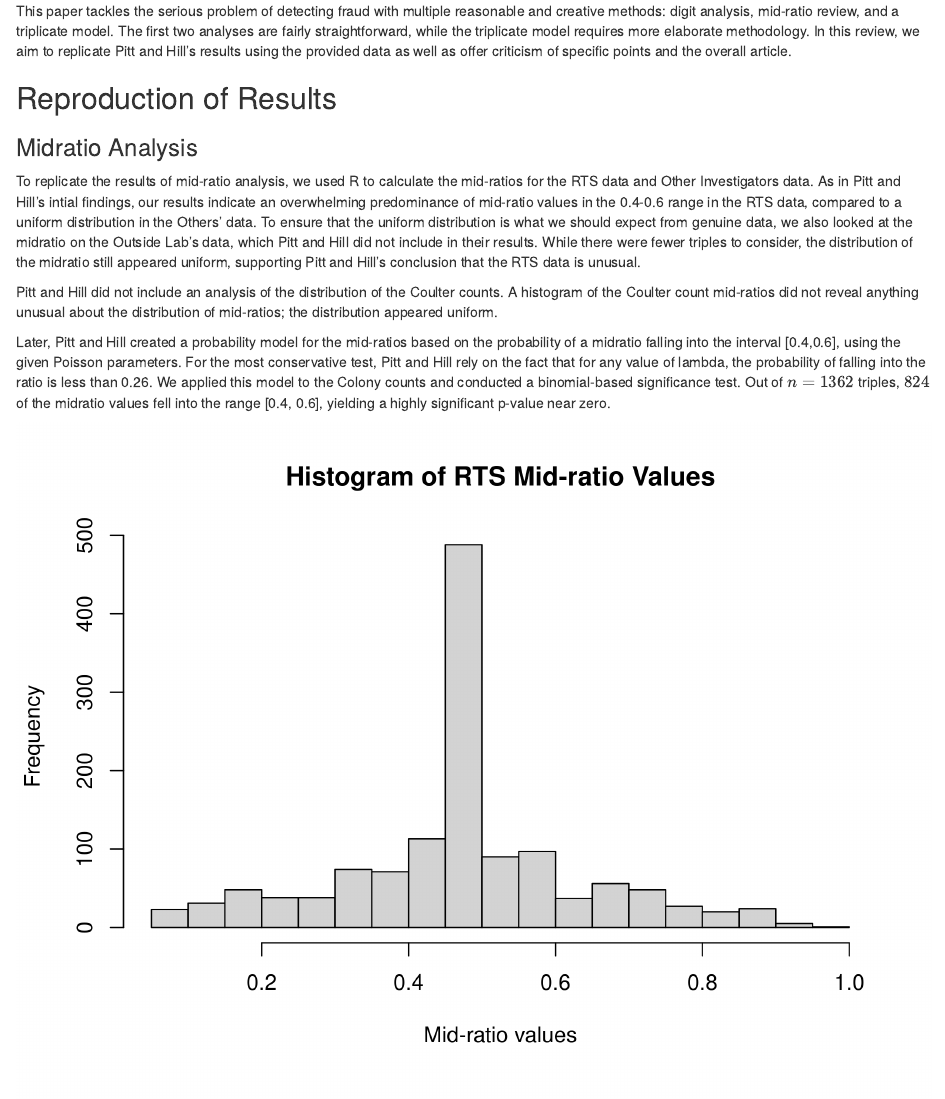
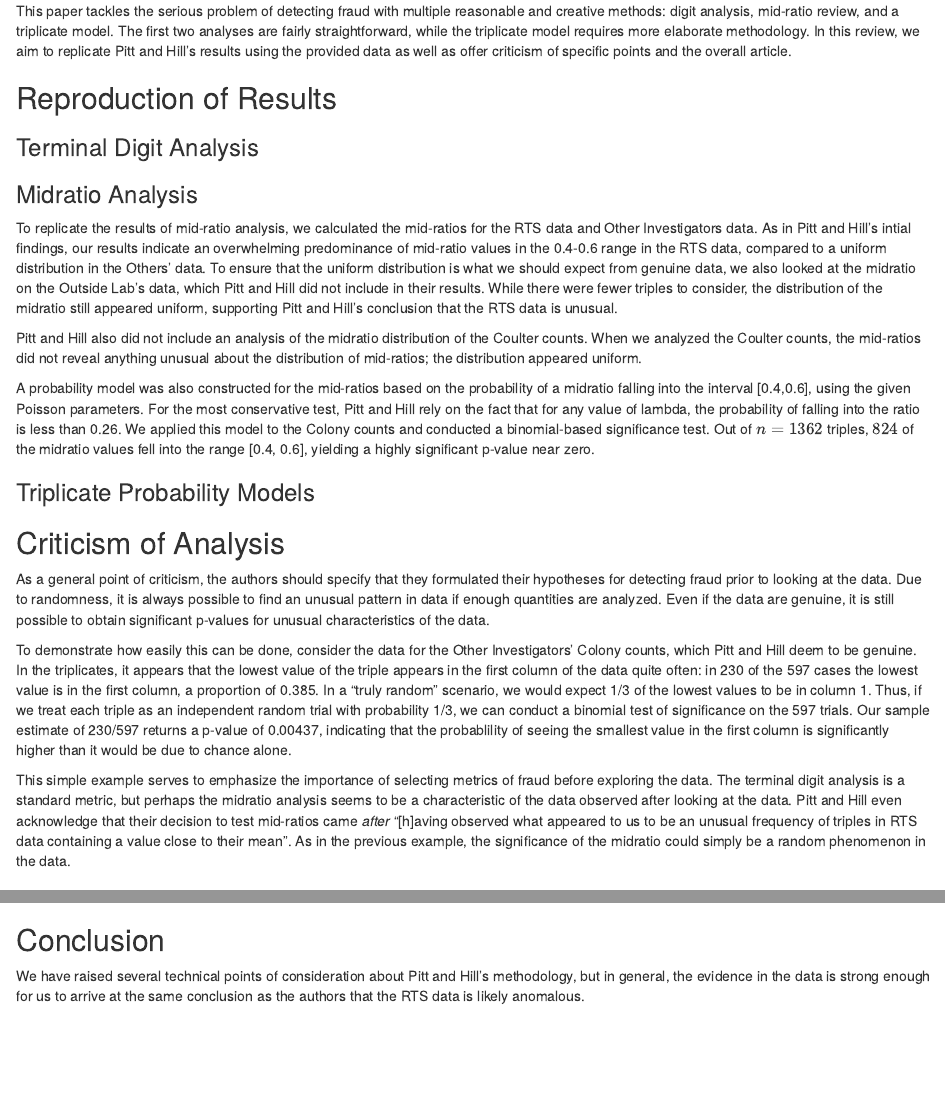
Before and after one commit to sldegraaf/preclinical-data-review, an R Markdown document (review.Rmd): the page in a window 1100 px wide, from 200 px down, and a second part further down, joined at a grey line. Rendered offline with R 4.5, knitr and Pandoc, with nearby package versions; common packages that the code uses without loading them are loaded.

Commit message:
added an example of fake anomaly in real data

````diff
--- a/review.Rmd
+++ b/review.Rmd
@@ -15,31 +15,21 @@ knitr::opts_chunk$set(
 This paper tackles the serious problem of detecting fraud with multiple reasonable and creative methods: digit analysis, mid-ratio review, and a triplicate model. The first two analyses are fairly straightforward, while the triplicate model requires more elaborate methodology. In this review, we aim to replicate Pitt and Hill's results using the provided data as well as offer criticism of specific points and the overall article.
 
 ## Reproduction of Results
+### Terminal Digit Analysis
+
 ### Midratio Analysis
-To replicate the results of mid-ratio analysis, we used R to calculate the mid-ratios for the RTS data and Other Investigators data. As in Pitt and Hill's intial findings, our results indicate an overwhelming predominance of mid-ratio values in the 0.4-0.6 range in the RTS data, compared to a uniform distribution in the Others' data. To ensure that the uniform distribution is what we should expect from genuine data, we also looked at the midratio on the Outside Lab's data, which Pitt and Hill did not include in their results. While there were fewer triples to consider, the distribution of the midratio still appeared uniform, supporting Pitt and Hill's conclusion that the RTS data is unusual.
+To replicate the results of mid-ratio analysis, we calculated the mid-ratios for the RTS data and Other Investigators data. As in Pitt and Hill's intial findings, our results indicate an overwhelming predominance of mid-ratio values in the 0.4-0.6 range in the RTS data, compared to a uniform distribution in the Others' data.
+To ensure that the uniform distribution is what we should expect from genuine data, we also looked at the midratio on the Outside Lab's data, which Pitt and Hill did not include in their results. While there were fewer triples to consider, the distribution of the midratio still appeared uniform, supporting Pitt and Hill's conclusion that the RTS data is unusual.
 
-Pitt and Hill did not include an analysis of the distribution of the Coulter counts. A histogram of the Coulter count mid-ratios did not reveal anything unusual about the distribution of mid-ratios; the distribution appeared uniform.
+Pitt and Hill also did not include an analysis of the midratio distribution of the Coulter counts. When we analyzed the Coulter counts, the mid-ratios did not reveal anything unusual about the distribution of mid-ratios; the distribution appeared uniform.
 
-Later, Pitt and Hill created a probability model for the mid-ratios based on the probability of a midratio falling into the interval [0.4,0.6], using the given Poisson parameters. For the most conservative test, Pitt and Hill rely on the fact that for any value of lambda, the probability of falling into the ratio is less than 0.26. We applied this model to the Colony counts and conducted a binomial-based significance test. Out of $n = 1362$ triples, $824$ of the midratio values fell into the range [0.4, 0.6], yielding a highly significant p-value near zero.
+A probability model was also constructed for the mid-ratios based on the probability of a midratio falling into the interval [0.4,0.6], using the given Poisson parameters. For the most conservative test, Pitt and Hill rely on the fact that for any value of lambda, the probability of falling into the ratio is less than 0.26. We applied this model to the Colony counts and conducted a binomial-based significance test. Out of $n = 1362$ triples, $824$ of the midratio values fell into the range [0.4, 0.6], yielding a highly significant p-value near zero.
 
-```{r MRhistograms}
-data<- read.csv("Bishayee Colony Counts 10.27.97-3.8.01.csv")
-midratio<- function(row){
-  low<- min(cols[row,"col1"], cols[row, "col2"], cols[row, "col3"])
-  high<- max(cols[row,"col1"], cols[row, "col2"], cols[row, "col3"])
-  mid<- setdiff(c(cols[row,"col1"], cols[row, "col2"], cols[row, "col3"]), c(low, high))
-  midratio<- (mid-low)/(high-low)
-  return(midratio)
-}
-cols<- as.matrix(data[,c("col1", "col2", "col3")])
-data$midratio<- sapply(1:dim(cols)[1], midratio)
-hist(as.numeric(as.character(data$midratio)), breaks = 30,
-     xlab = "Mid-ratio values", main = "Histogram of RTS Mid-ratio Values")
-others<- read.csv("Other Investigators in Lab.Colony Counts.4.23.92-11.27.02.csv")
-cols<- as.matrix(others[, c("col1", "col2", "col3")])
-others$midratio<- sapply(1:dim(cols)[1], midratio)
-hist(as.numeric(as.character(others$midratio)), breaks = 30,
-     xlab = "Mid-ratio values", main = "Histogram of Outside Labs' Mid-ratio Values")
-```
+### Triplicate Probability Models
 
-## Terminal Digit Analysis
+## Criticism of Analysis
+As a general point of criticism, the authors should specify that they formulated their hypotheses for detecting fraud prior to looking at the data. Due to randomness, it is always possible to find an unusual pattern in data if enough quantities are analyzed. Even if the data are genuine, it is still possible to obtain significant p-values for unusual characteristics of the data.
+
+To demonstrate how easily this can be done, consider the data for the Other Investigators' Colony counts, which Pitt and Hill deem to be genuine. In the triplicates, it appears that the lowest value of the triple appears in the first column of the data quite often: in 230 of the 597 cases the lowest value is in the first column, a proportion of 0.385. In a "truly random" scenario, we would expect 1/3 of the lowest values to be in column 1. Thus, if we treat each triple as an independent random trial with probability 1/3, we can conduct a binomial test of significance on the 597 trials. Our sample estimate of 230/597 returns a p-value of 0.00437, indicating that the probablility of seeing the smallest value in the first column is significantly higher than it would be due to chance alone.
+
+This simple example serves to emphasize the importance of selecting metrics of fraud before exploring the data. The terminal digit analysis is a standard metric, but perhaps the midratio analysis seems to be a characteristic of the data observed after looking at the data. Pitt and Hill even acknowledge that their decision to test mid-ratios came *after* "[h]aving observed what appeared to us to be an unusual frequency of triples in RTS data containing a value close to their mean". As in the previous example, the significance of the midratio could simply be a random phenomenon in the data.
@@ -55,0 +52,2 @@ The organization of the article could be significantly improved to make the arti
+## Conclusion
+We have raised several technical points of consideration about Pitt and Hill's methodology, but in general, the evidence in the data is strong enough for us to arrive at the same conclusion as the authors that the RTS data is likely anomalous.
````
Also changed, not shown: review.Rmd (10 more changed lines).
